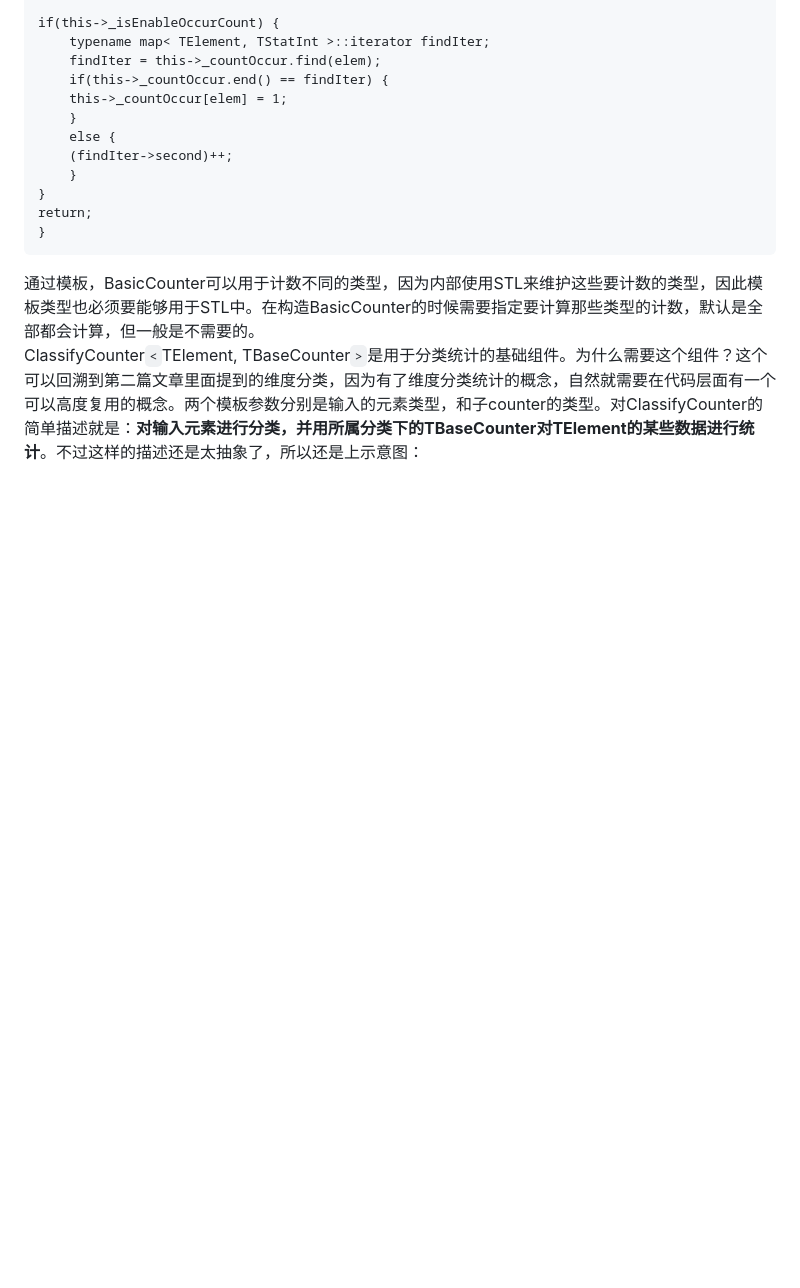
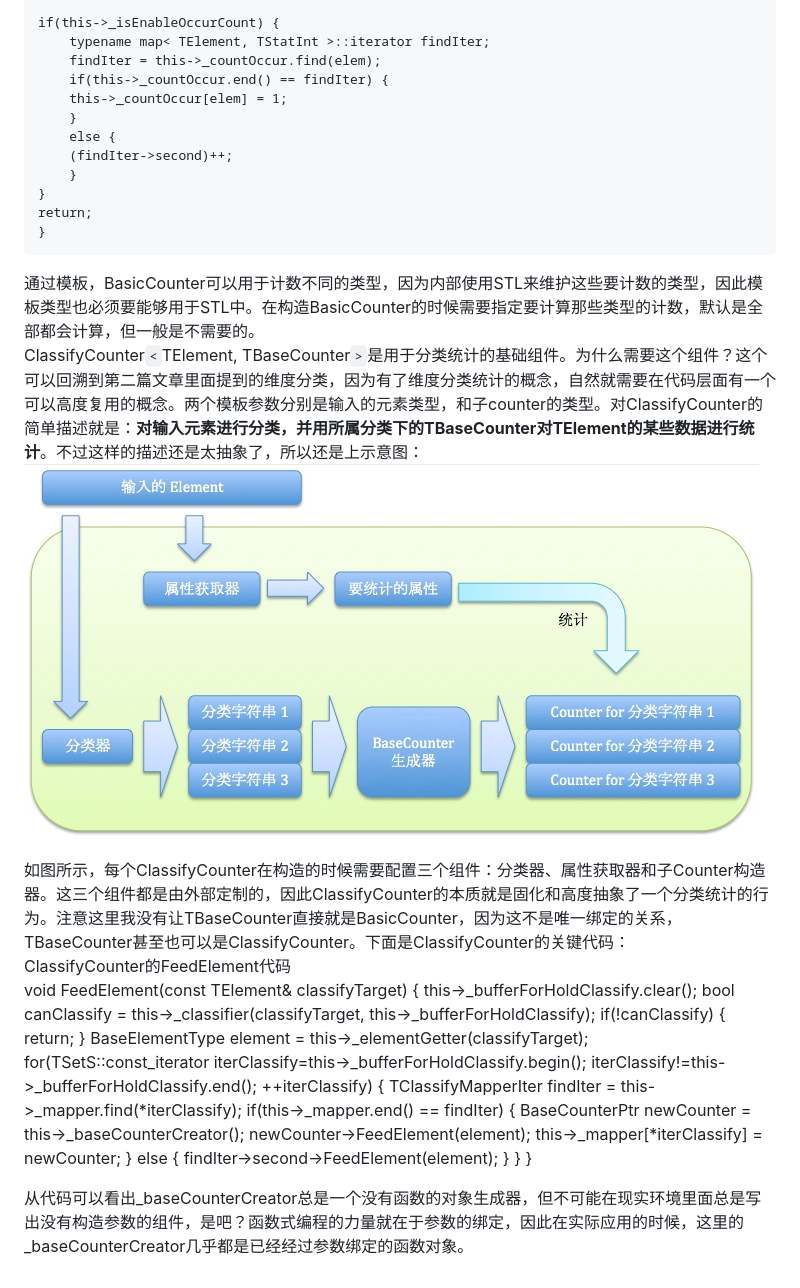
Before and after one commit to ZacharyJude/zacharyjude.github.com, a Markdown page: _posts/2012-08-24-hadoop-stat-part4.md, the part around the change. Drawn GitHub-style; pictures changed too: assets/classify_counter_work.png (added); blank space fills up the shorter version.

Commit message:
ch

```diff
--- a/_posts/2012-08-24-hadoop-stat-part4.md
+++ b/_posts/2012-08-24-hadoop-stat-part4.md
@@ -65,3 +65,30 @@ BasicCounter的主要接口就是一个FeedElement函数，下面是他的实现
 
 通过模板，BasicCounter可以用于计数不同的类型，因为内部使用STL来维护这些要计数的类型，因此模板类型也必须要能够用于STL中。在构造BasicCounter的时候需要指定要计算那些类型的计数，默认是全部都会计算，但一般是不需要的。
 ClassifyCounter`<`TElement, TBaseCounter`>`是用于分类统计的基础组件。为什么需要这个组件？这个可以回溯到第二篇文章里面提到的维度分类，因为有了维度分类统计的概念，自然就需要在代码层面有一个可以高度复用的概念。两个模板参数分别是输入的元素类型，和子counter的类型。对ClassifyCounter的简单描述就是：**对输入元素进行分类，并用所属分类下的TBaseCounter对TElement的某些数据进行统计**。不过这样的描述还是太抽象了，所以还是上示意图：
+![ClassifyCounter工作原理](/assets/classify_counter_work.png)
+
+如图所示，每个ClassifyCounter在构造的时候需要配置三个组件：分类器、属性获取器和子Counter构造器。这三个组件都是由外部定制的，因此ClassifyCounter的本质就是固化和高度抽象了一个分类统计的行为。注意这里我没有让TBaseCounter直接就是BasicCounter，因为这不是唯一绑定的关系，TBaseCounter甚至也可以是ClassifyCounter。下面是ClassifyCounter的关键代码：
+    ClassifyCounter的FeedElement代码
+    void FeedElement(const TElement& classifyTarget) {
+	this->_bufferForHoldClassify.clear();
+	bool canClassify = this->_classifier(classifyTarget, this->_bufferForHoldClassify);
+	if(!canClassify) {
+	    return;
+	}
+	BaseElementType element = this->_elementGetter(classifyTarget);
+	for(TSetS::const_iterator iterClassify=this->_bufferForHoldClassify.begin();
+	    iterClassify!=this->_bufferForHoldClassify.end();
+	    ++iterClassify) {
+	    TClassifyMapperIter findIter = this->_mapper.find(*iterClassify);
+	    if(this->_mapper.end() == findIter) {
+		BaseCounterPtr newCounter = this->_baseCounterCreator();
+		newCounter->FeedElement(element);
+		this->_mapper[*iterClassify] = newCounter;
+	    }
+	    else {
+		findIter->second->FeedElement(element);
+	    }
+	}
+    }
+
+从代码可以看出_baseCounterCreator总是一个没有函数的对象生成器，但不可能在现实环境里面总是写出没有构造参数的组件，是吧？函数式编程的力量就在于参数的绑定，因此在实际应用的时候，这里的_baseCounterCreator几乎都是已经经过参数绑定的函数对象。
```
